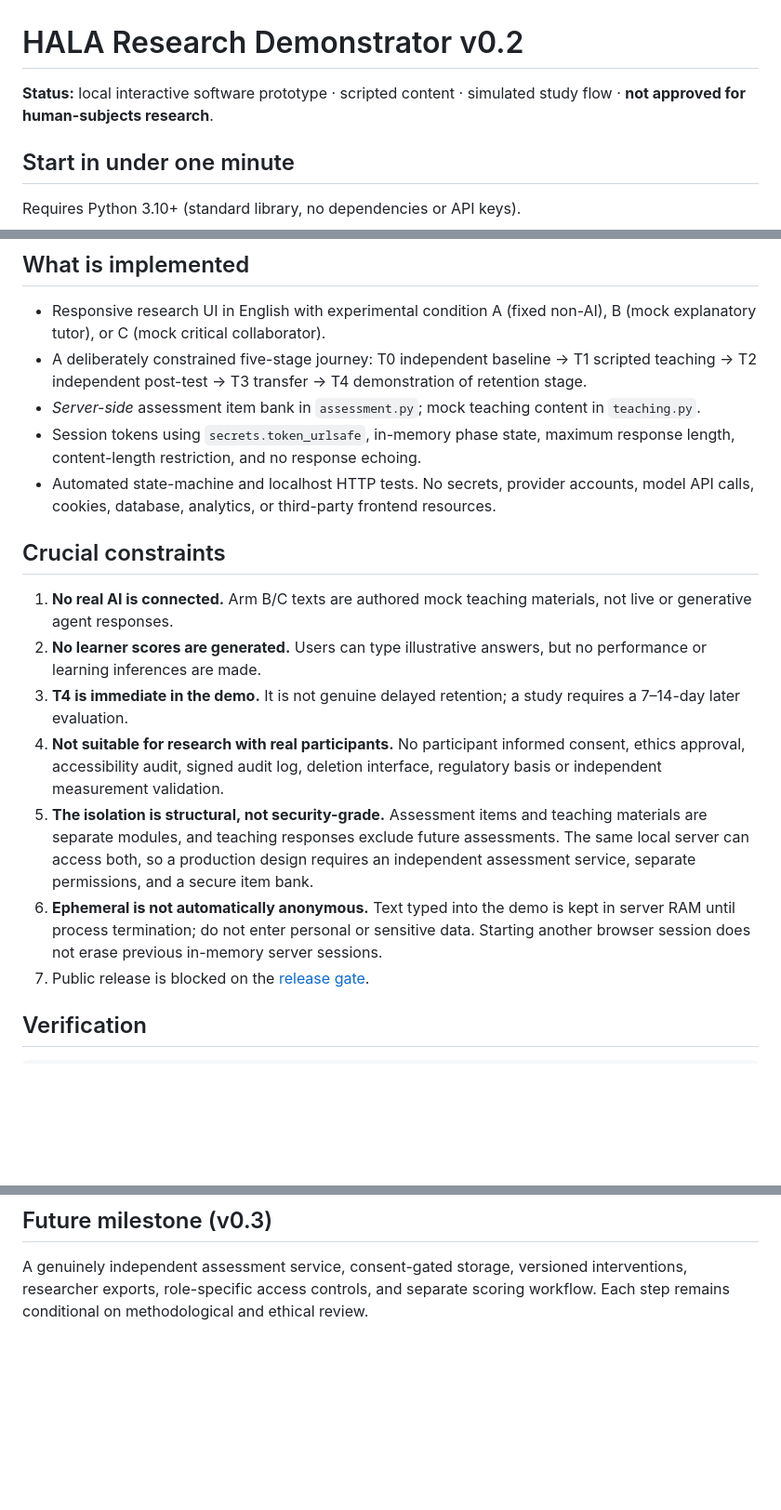
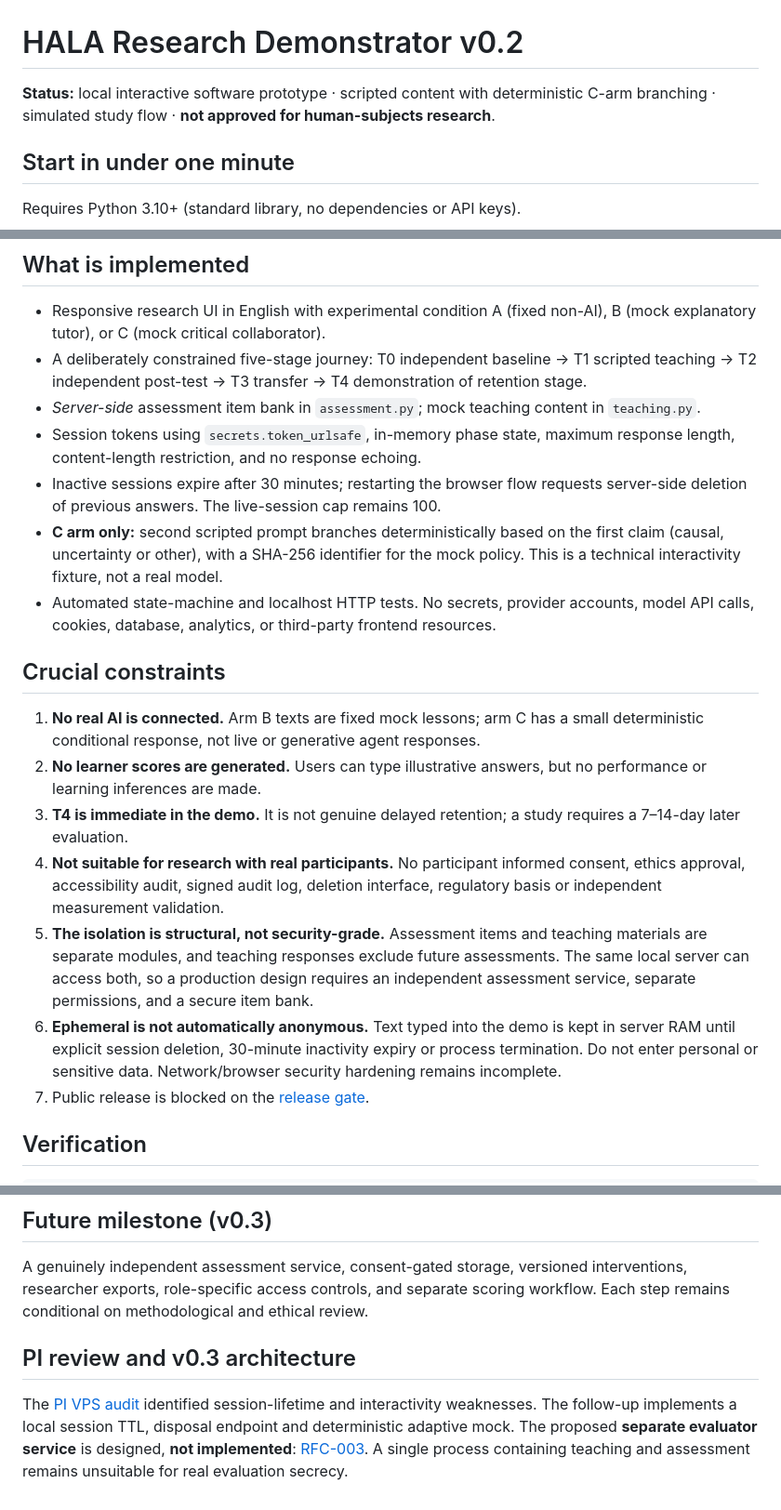
Before and after one commit to pyragogy/Human-Ai-Learning-Assessment, a Markdown page: prototype/webdemo/README.md, 3 parts joined by grey strips. Shown at 93% size. GitHub-like rendering; blank space fills up the shorter version.

Commit message:
Document PI-driven reliability fixes and bounded v0.3a interaction

```diff
--- a/prototype/webdemo/README.md
+++ b/prototype/webdemo/README.md
@@ -1,6 +1,6 @@
 # HALA Research Demonstrator v0.2
 
-**Status:** local interactive software prototype · scripted content · simulated study flow · **not approved for human-subjects research**.
+**Status:** local interactive software prototype · scripted content with deterministic C-arm branching · simulated study flow · **not approved for human-subjects research**.
 
 ## Start in under one minute
 
@@ -19,16 +19,18 @@ Stop with `Ctrl+C`. The application binds **only to 127.0.0.1**, never to a publ
 - A deliberately constrained five-stage journey: T0 independent baseline → T1 scripted teaching → T2 independent post-test → T3 transfer → T4 demonstration of retention stage.
 - *Server-side* assessment item bank in `assessment.py`; mock teaching content in `teaching.py`.
 - Session tokens using `secrets.token_urlsafe`, in-memory phase state, maximum response length, content-length restriction, and no response echoing.
+- Inactive sessions expire after 30 minutes; restarting the browser flow requests server-side deletion of previous answers. The live-session cap remains 100.
+- **C arm only:** second scripted prompt branches deterministically based on the first claim (causal, uncertainty or other), with a SHA-256 identifier for the mock policy. This is a technical interactivity fixture, not a real model.
 - Automated state-machine and localhost HTTP tests. No secrets, provider accounts, model API calls, cookies, database, analytics, or third-party frontend resources.
 
 ## Crucial constraints
 
-1. **No real AI is connected.** Arm B/C texts are authored mock teaching materials, not live or generative agent responses.
+1. **No real AI is connected.** Arm B texts are fixed mock lessons; arm C has a small deterministic conditional response, not live or generative agent responses.
 2. **No learner scores are generated.** Users can type illustrative answers, but no performance or learning inferences are made.
 3. **T4 is immediate in the demo.** It is not genuine delayed retention; a study requires a 7–14-day later evaluation.
 4. **Not suitable for research with real participants.** No participant informed consent, ethics approval, accessibility audit, signed audit log, deletion interface, regulatory basis or independent measurement validation.
 5. **The isolation is structural, not security-grade.** Assessment items and teaching materials are separate modules, and teaching responses exclude future assessments. The same local server can access both, so a production design requires an independent assessment service, separate permissions, and a secure item bank.
-6. **Ephemeral is not automatically anonymous.** Text typed into the demo is kept in server RAM until process termination; do not enter personal or sensitive data. Starting another browser session does not erase previous in-memory server sessions.
+6. **Ephemeral is not automatically anonymous.** Text typed into the demo is kept in server RAM until explicit session deletion, 30-minute inactivity expiry or process termination. Do not enter personal or sensitive data. Network/browser security hardening remains incomplete.
 7. Public release is blocked on the [release gate](../../governance/PUBLIC_RELEASE_GATE.md).
 
 ## Verification
@@ -64,3 +66,7 @@ For a field study, the teaching process should **never** have read access to sea
 ## Future milestone (v0.3)
 
 A genuinely independent assessment service, consent-gated storage, versioned interventions, researcher exports, role-specific access controls, and separate scoring workflow. Each step remains conditional on methodological and ethical review.
+
+## PI review and v0.3 architecture
+
+The [PI VPS audit](../../research/reviews/PI_VPS_AUDIT_TRIAGE_2026-10-08.md) identified session-lifetime and interactivity weaknesses. The follow-up implements a local session TTL, disposal endpoint and deterministic adaptive mock. The proposed **separate evaluator service** is designed, **not implemented**: [RFC-003](../../research/architecture/RFC_003_SEALED_ASSESSMENT.md). A single process containing teaching and assessment remains unsuitable for real evaluation secrecy.
```
